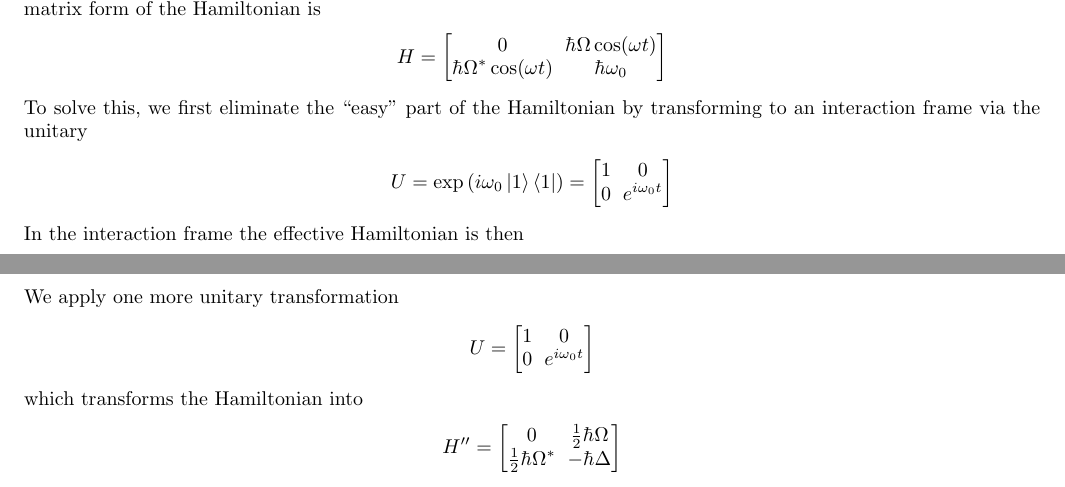
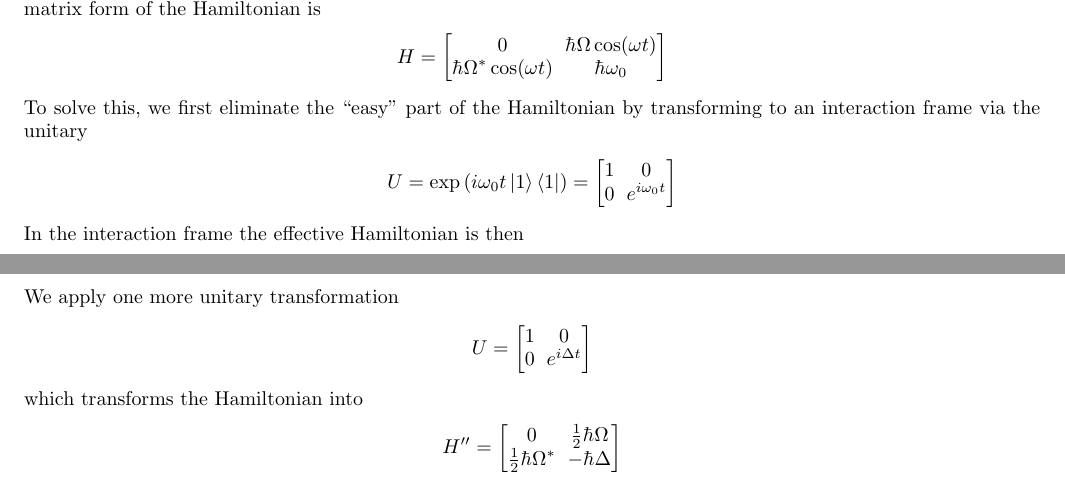
Before and after one commit to orswan/opticalLattices, a LaTeX paper (Optical-Lattices.tex): two parts of page 6 of 7, joined at a grey line, cut so that both start at the same text. Compiled offline with LaTeX, dvips and Ghostscript.

Commit message:
Fixed two typos in part IV

```diff
--- a/Optical-Lattices.tex
+++ b/Optical-Lattices.tex
@@ -192,7 +192,7 @@ In this section we derive the dipole force.  We begin by considering a two level
 \hbar \Omega^* \cos(\omega t) & \hbar \omega_0
 \end{bmatrix}
 $$
-To solve this, we first eliminate the ``easy'' part of the Hamiltonian by transforming to an interaction frame via the unitary $$U = \exp\left(i\omega_0 \left|1\right>\left<1\right|\right) =
+To solve this, we first eliminate the ``easy'' part of the Hamiltonian by transforming to an interaction frame via the unitary $$U = \exp\left(i\omega_0 t \left|1\right>\left<1\right|\right) =
 \begin{bmatrix}
 1 & 0 \\
 0 & e^{i\omega_0 t}
@@ -232,7 +232,7 @@ $$
 We apply one more unitary transformation $$U =
 \begin{bmatrix}
 1 & 0 \\
-0 & e^{i\omega_0 t}
+0 & e^{i\Delta t}
 \end{bmatrix}
 $$
 which transforms the Hamiltonian into $$H'' =
```
Also changed, not shown: Optical-Lattices.pdf, 2 other files.
